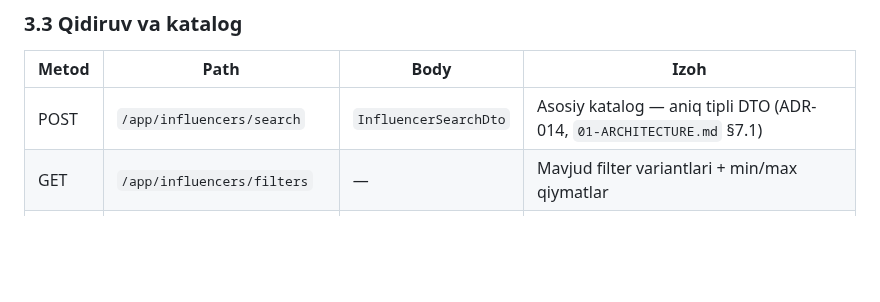
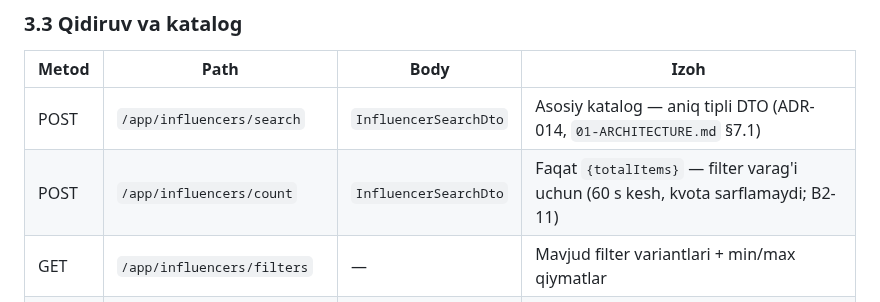
Before and after one commit to RakhmonovShope/marketplace-back, a Markdown page: influencer-platform-docs/03-API-CONTRACT.md, the part around the change. Drawn GitHub-style; blank space fills up the shorter version.

```diff
--- a/influencer-platform-docs/03-API-CONTRACT.md
+++ b/influencer-platform-docs/03-API-CONTRACT.md
@@ -97,6 +97,7 @@ X-Client: web | miniapp | admin   # analitika uchun
 | Metod | Path | Body | Izoh |
 |---|---|---|---|
 | POST | `/app/influencers/search` | `InfluencerSearchDto` | Asosiy katalog — aniq tipli DTO (ADR-014, `01-ARCHITECTURE.md` §7.1) |
+| POST | `/app/influencers/count` | `InfluencerSearchDto` | Faqat `{totalItems}` — filter varag'i uchun (60 s kesh, kvota sarflamaydi; B2-11) |
 | GET | `/app/influencers/filters` | — | Mavjud filter variantlari + min/max qiymatlar |
 | GET | `/app/influencers/suggest?q=` | — | Autocomplete (10 ta, 200ms debounce) |
 
```
Also changed, not shown: influencer-platform-docs/improvements/02-BACKEND-PERFORMANCE.md (+2 -0 lines), influencer-platform-docs/improvements/ROADMAP-V2.md (+1 -1 lines).
